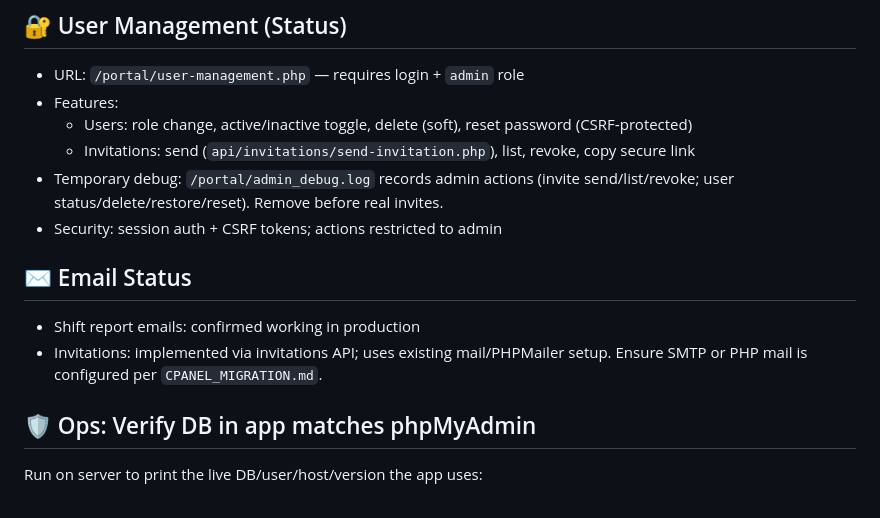
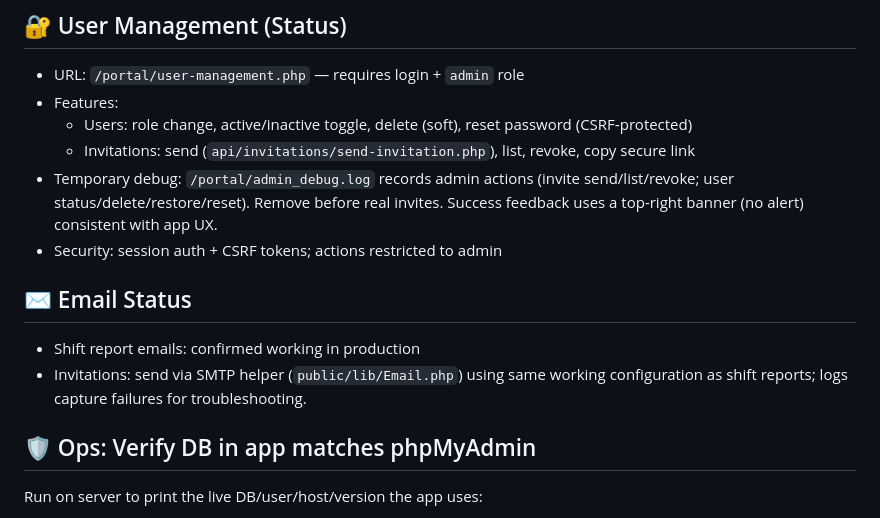
Before and after one commit to cnaccour/portal-cursor, a Markdown page: DEVELOPMENT_CONTEXT.md, the part around the change. GitHub-like rendering.

Commit message:
docs(dev-context): note banner UI for invites and SMTP-based invitation sending

```diff
--- a/DEVELOPMENT_CONTEXT.md
+++ b/DEVELOPMENT_CONTEXT.md
@@ -208,12 +208,12 @@ rsync -av --delete ~/repos/portal/public/ ~/public_html/portal/
 - Features:
   - Users: role change, active/inactive toggle, delete (soft), reset password (CSRF‑protected)
   - Invitations: send (`api/invitations/send-invitation.php`), list, revoke, copy secure link
-- Temporary debug: `/portal/admin_debug.log` records admin actions (invite send/list/revoke; user status/delete/restore/reset). Remove before real invites.
+- Temporary debug: `/portal/admin_debug.log` records admin actions (invite send/list/revoke; user status/delete/restore/reset). Remove before real invites. Success feedback uses a top-right banner (no alert) consistent with app UX.
 - Security: session auth + CSRF tokens; actions restricted to admin
 
 ## ✉️ Email Status
 - Shift report emails: confirmed working in production
-- Invitations: implemented via invitations API; uses existing mail/PHPMailer setup. Ensure SMTP or PHP mail is configured per `CPANEL_MIGRATION.md`.
+- Invitations: send via SMTP helper (`public/lib/Email.php`) using same working configuration as shift reports; logs capture failures for troubleshooting.
 
 ## 🛡 Ops: Verify DB in app matches phpMyAdmin
 Run on server to print the live DB/user/host/version the app uses:
```
